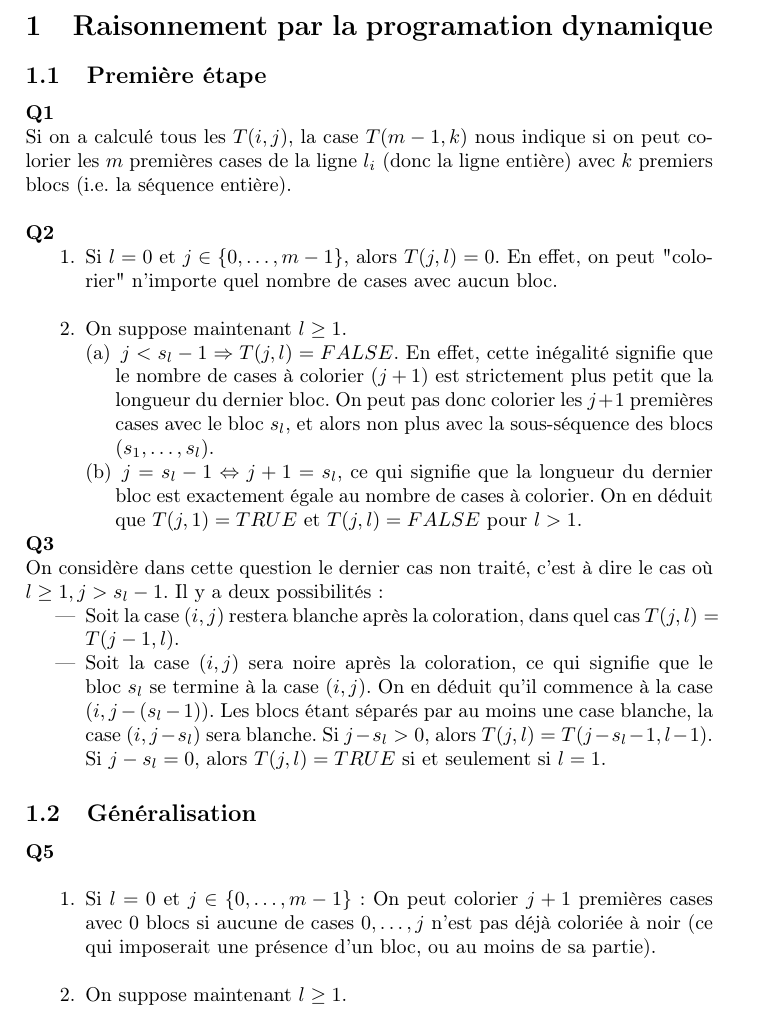
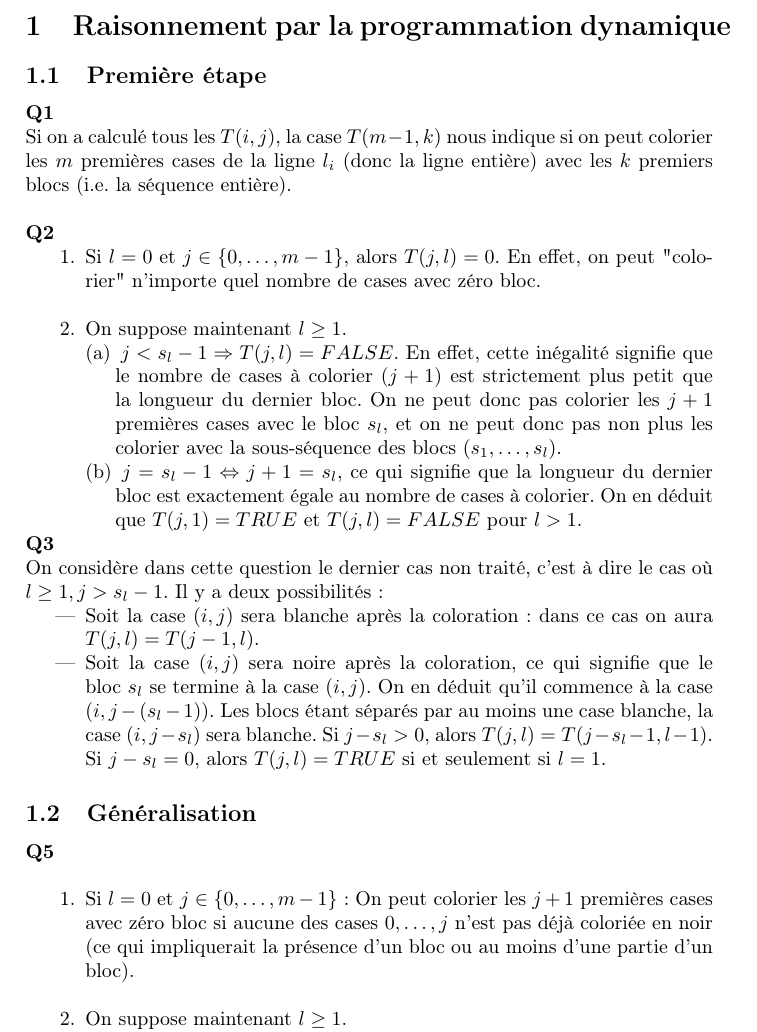
Before and after one commit to Batary/projetMOGPL, a LaTeX document (MOGPL_projet.tex): part of page 3 of 9, cut so that both start at the same text. Compiled offline with pdfLaTeX.

Commit message:
debut corrections rapport

```diff
--- a/MOGPL_projet.tex
+++ b/MOGPL_projet.tex
@@ -40,14 +40,14 @@ Dans la dernière section du projet, une analyse briève des résultats ainsi qu
 \newpage
-\section{Raisonnement par la programation dynamique}
+\section{Raisonnement par la programmation dynamique}
 \subsection{Première étape}
 \noindent \textbf{Q1} \\
-Si on a calculé tous les $T(i,j)$, la case $T(m-1, k)$ nous indique si on peut colorier les $m$ premières cases de la ligne $l_i$ (donc la ligne entière) avec $k$ premiers blocs (i.e. la séquence entière). \\ \\
+Si on a calculé tous les $T(i,j)$, la case $T(m-1, k)$ nous indique si on peut colorier les $m$ premières cases de la ligne $l_i$ (donc la ligne entière) avec les $k$ premiers blocs (i.e. la séquence entière). \\ \\
 \noindent \textbf{Q2}
 \begin{itemize}
-\item[1.] Si $l = 0$ et $j \in \lbrace 0, \hdots, m-1 \rbrace$, alors $T(j,l) = 0$. En effet, on peut "colorier" n'importe quel nombre de cases avec aucun bloc. \\
+\item[1.] Si $l = 0$ et $j \in \lbrace 0, \hdots, m-1 \rbrace$, alors $T(j,l) = 0$. En effet, on peut "colorier" n'importe quel nombre de cases avec zéro bloc. \\
 \item[2.] On suppose maintenant $l \geq 1$.
 	\begin{itemize}
-		\item[(a)] $j < s_l -1 \Rightarrow T(j,l) = FALSE$. En effet, cette inégalité signifie que le nombre de cases à colorier ($j+1$) est strictement plus petit que la longueur du dernier bloc. On peut pas donc colorier les $j+1$ premières cases avec le bloc $s_l$, et alors non plus avec la sous-séquence des blocs $(s_1, \hdots, s_l)$.
+		\item[(a)] $j < s_l -1 \Rightarrow T(j,l) = FALSE$. En effet, cette inégalité signifie que le nombre de cases à colorier ($j+1$) est strictement plus petit que la longueur du dernier bloc. On ne peut donc pas colorier les $j+1$ premières cases avec le bloc $s_l$, et on ne peut donc pas non plus les colorier avec la sous-séquence des blocs $(s_1, \hdots, s_l)$.
 		\item[(b)] $j = s_l -1 \Leftrightarrow j+1 = s_l$, ce qui signifie que la longueur du dernier bloc est exactement égale au nombre de cases à colorier. On en déduit que $T(j,1) = TRUE$ et $T(j,l) = FALSE$ pour $l > 1$.
 	\end{itemize}
 \end{itemize}
@@ -55,13 +55,13 @@ Si on a calculé tous les $T(i,j)$, la case $T(m-1, k)$ nous indique si on peut
 \textbf{Q3} \\
 On considère dans cette question le dernier cas non traité, c'est à dire le cas où $l \geq 1, j > s_l -1$. Il y a deux possibilités:
 \begin{itemize}
-	\item Soit la case $(i,j)$ restera blanche après la coloration, dans quel cas $T(j,l) = T(j-1,l)$.
+	\item Soit la case $(i,j)$ sera blanche après la coloration : dans ce cas on aura $T(j,l) = T(j-1,l)$.
 	\item Soit la case $(i,j)$ sera noire après la coloration, ce qui signifie que le bloc $s_l$ se termine à la case $(i,j)$. On en déduit qu'il commence à la case $(i, j - (s_l -1))$. Les blocs étant séparés par au moins une case blanche, la case $(i, j-s_l)$ sera blanche. Si $j-s_l > 0$, alors $T(j, l) = T(j-s_l -1, l-1)$. Si $j-s_l = 0$, alors $T(j,l) = TRUE$ si et seulement si $l = 1$.
 \end{itemize}
 \subsection{Généralisation}
 \noindent\textbf{Q5} \\
 \begin{itemize}
-	\item[1.] Si $l = 0$ et $j \in \lbrace 0, \hdots, m-1 \rbrace$: On peut colorier $j+1$ premières cases avec 0 blocs si aucune de cases $0, \hdots, j$ n'est pas déjà coloriée à noir (ce qui imposerait une présence d'un bloc, ou au moins de sa partie). \\
+	\item[1.] Si $l = 0$ et $j \in \lbrace 0, \hdots, m-1 \rbrace$: On peut colorier les $j+1$ premières cases avec zéro bloc si aucune des cases $0, \hdots, j$ n'est pas déjà coloriée en noir (ce qui impliquerait la présence d'un bloc ou au moins d'une partie d'un bloc). \\
 	\item[2.] On suppose maintenant $l \geq 1$.
 	\begin{itemize}
 		\item[(a)] $j < s_l - 1 \Rightarrow T(j,l) = FALSE $ pour le même raison que précédamment.
```
Also changed, not shown: MOGPL_projet.tex (4 more changed lines).
